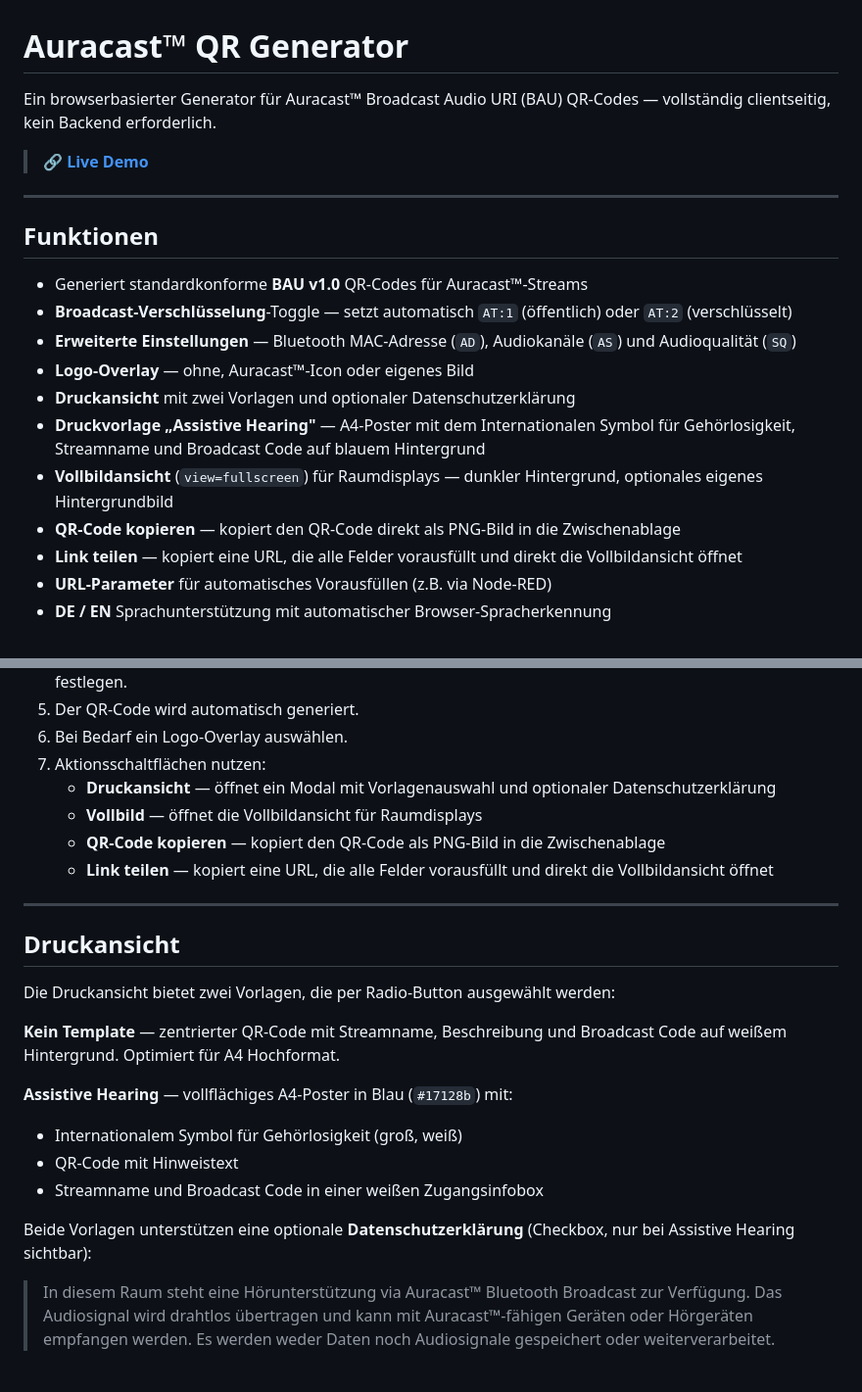
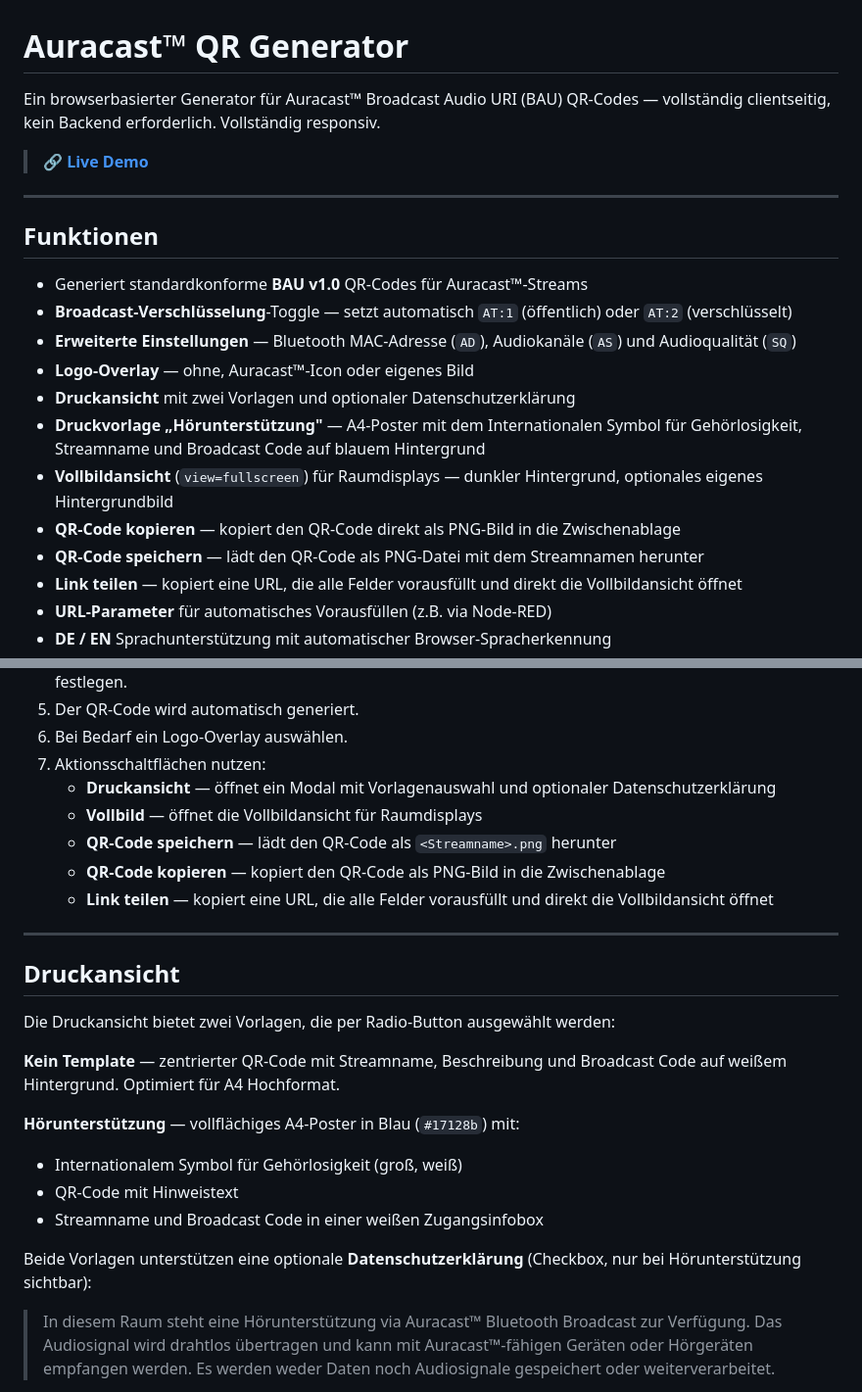
Before and after one commit to JohnnySepp/auracast-generator, a Markdown page: README-DE.md, 2 parts joined by grey strips. Shown at 98% size. GitHub-like rendering.

Commit message:
docs: Deutsche README mit ausstehenden Änderungen aktualisiert
- Live Demo URL auf https://auracast-generator.de/ aktualisiert
- "Vollständig responsiv" in die Einleitung ergänzt
- "QR-Code speichern" in Funktionsliste und Verwendung Schritt 7 ergänzt
- Druckvorlage "Hörunterstützung" statt "Assistive Hearing"

```diff
--- a/README-DE.md
+++ b/README-DE.md
@@ -1,4 +1,4 @@
 # Auracast™ QR Generator
 
-Ein browserbasierter Generator für Auracast™ Broadcast Audio URI (BAU) QR-Codes — vollständig clientseitig, kein Backend erforderlich.
+Ein browserbasierter Generator für Auracast™ Broadcast Audio URI (BAU) QR-Codes — vollständig clientseitig, kein Backend erforderlich. Vollständig responsiv.
 
@@ -13,9 +13,10 @@ Ein browserbasierter Generator für Auracast™ Broadcast Audio URI (BAU) QR-Cod
 - **Erweiterte Einstellungen** — Bluetooth MAC-Adresse (`AD`), Audiokanäle (`AS`) und Audioqualität (`SQ`)
 - **Logo-Overlay** — ohne, Auracast™-Icon oder eigenes Bild
 - **Druckansicht** mit zwei Vorlagen und optionaler Datenschutzerklärung
-- **Druckvorlage „Assistive Hearing"** — A4-Poster mit dem Internationalen Symbol für Gehörlosigkeit, Streamname und Broadcast Code auf blauem Hintergrund
+- **Druckvorlage „Hörunterstützung"** — A4-Poster mit dem Internationalen Symbol für Gehörlosigkeit, Streamname und Broadcast Code auf blauem Hintergrund
 - **Vollbildansicht** (`view=fullscreen`) für Raumdisplays — dunkler Hintergrund, optionales eigenes Hintergrundbild
 - **QR-Code kopieren** — kopiert den QR-Code direkt als PNG-Bild in die Zwischenablage
+- **QR-Code speichern** — lädt den QR-Code als PNG-Datei mit dem Streamnamen herunter
 - **Link teilen** — kopiert eine URL, die alle Felder vorausfüllt und direkt die Vollbildansicht öffnet
 - **URL-Parameter** für automatisches Vorausfüllen (z.B. via Node-RED)
 - **DE / EN** Sprachunterstützung mit automatischer Browser-Spracherkennung
@@ -34,6 +35,7 @@ Ein browserbasierter Generator für Auracast™ Broadcast Audio URI (BAU) QR-Cod
 7. Aktionsschaltflächen nutzen:
    - **Druckansicht** — öffnet ein Modal mit Vorlagenauswahl und optionaler Datenschutzerklärung
    - **Vollbild** — öffnet die Vollbildansicht für Raumdisplays
+   - **QR-Code speichern** — lädt den QR-Code als `<Streamname>.png` herunter
    - **QR-Code kopieren** — kopiert den QR-Code als PNG-Bild in die Zwischenablage
    - **Link teilen** — kopiert eine URL, die alle Felder vorausfüllt und direkt die Vollbildansicht öffnet
 
@@ -45,12 +47,12 @@ Die Druckansicht bietet zwei Vorlagen, die per Radio-Button ausgewählt werden:
 
 **Kein Template** — zentrierter QR-Code mit Streamname, Beschreibung und Broadcast Code auf weißem Hintergrund. Optimiert für A4 Hochformat.
 
-**Assistive Hearing** — vollflächiges A4-Poster in Blau (`#17128b`) mit:
+**Hörunterstützung** — vollflächiges A4-Poster in Blau (`#17128b`) mit:
 - Internationalem Symbol für Gehörlosigkeit (groß, weiß)
 - QR-Code mit Hinweistext
 - Streamname und Broadcast Code in einer weißen Zugangsinfobox
 
-Beide Vorlagen unterstützen eine optionale **Datenschutzerklärung** (Checkbox, nur bei Assistive Hearing sichtbar):
+Beide Vorlagen unterstützen eine optionale **Datenschutzerklärung** (Checkbox, nur bei Hörunterstützung sichtbar):
 > In diesem Raum steht eine Hörunterstützung via Auracast™ Bluetooth Broadcast zur Verfügung. Das Audiosignal wird drahtlos übertragen und kann mit Auracast™-fähigen Geräten oder Hörgeräten empfangen werden. Es werden weder Daten noch Audiosignale gespeichert oder weiterverarbeitet.
 
 Die Datenschutzerklärung ist auf DE und EN verfügbar und wechselt mit dem Sprachumschalter.
```
Also changed, not shown: other parts of README-DE.md (+1 -1 lines).
